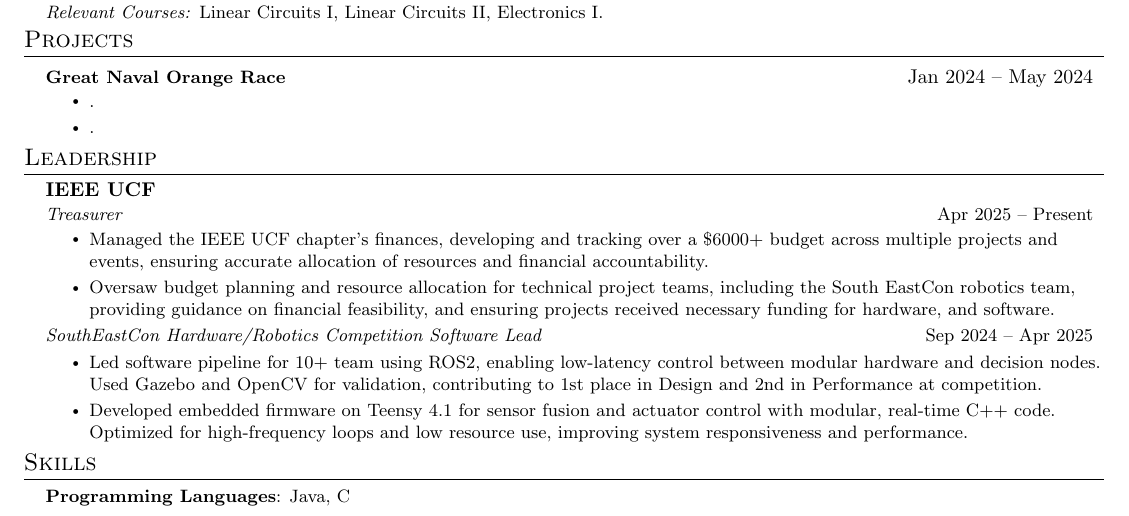
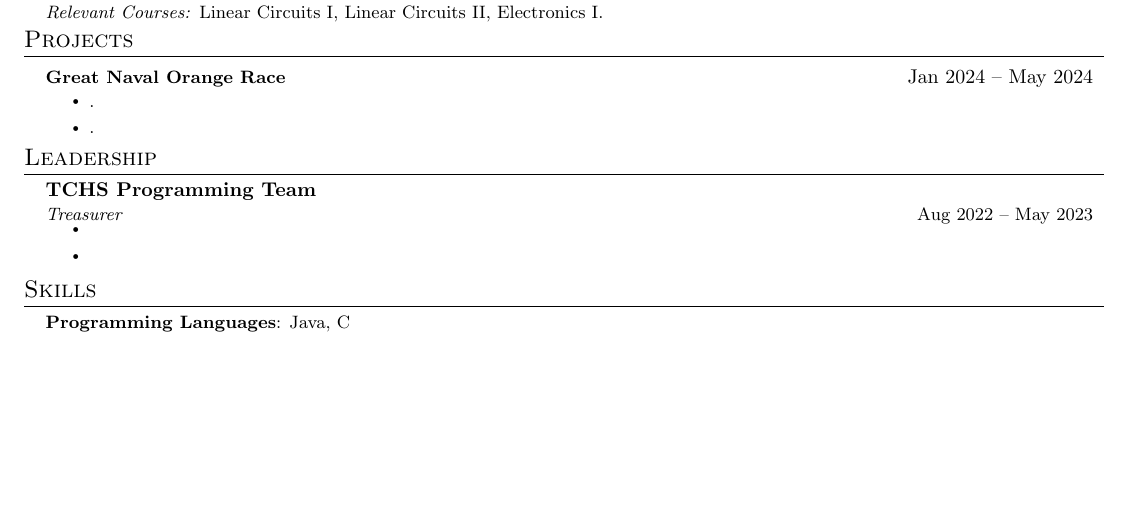
Before and after one commit to loganmartin0602/Resume, a LaTeX document (Logan_Martin.tex, which reads sections/leadership.tex): part of the page, cut so that both start at the same text, the shorter picture padded with empty space. Compiled offline with pdfLaTeX.

Commit message:
Update leadership.tex

```diff
--- a/sections/leadership.tex
+++ b/sections/leadership.tex
@@ -2,57 +2,12 @@
   \resumeSubHeadingListStart
 
     \resumeSubheading
-      {\textbf{IEEE UCF}}{}
-      {Treasurer}{Apr 2025 -- Present}
+      {\textbf{TCHS Programming Team}}{}
+      {Treasurer}{Aug 2022 -- May 2023}
       \resumeItemListStart
-        \resumeItem{Managed the IEEE UCF chapter's finances, developing and tracking over a \$6000+ budget across multiple projects and events, ensuring accurate allocation of resources and financial accountability.}
-        % \resumeItem{Secured \$XXXX in sponsorship funding through effective communication and negotiation with industry partners, directly supporting student project development and participation in competitions like the SouthEastCon Hardware Competition.}
-        \resumeItem{Oversaw budget planning and resource allocation for technical project teams, including the South EastCon robotics team, providing guidance on financial feasibility, and ensuring projects received necessary funding for hardware, and software.}
+        \resumeItem{}
+
+        \resumeItem{}
       \resumeItemListEnd
 
-    \resumeSubheadingContinue
-    % \resumeSubheading
-      % {\textbf{IEEE at UCF}}{}
-      {SouthEastCon Hardware/Robotics Competition Software Lead}{Sep 2024 -- Apr 2025}
-    \resumeItemListStart
-      \resumeItem{Led software pipeline for 10+ team using ROS2, enabling low-latency control between modular hardware and decision nodes. Used Gazebo and OpenCV for validation, contributing to 1st place in Design and 2nd in Performance at competition.}
-      \resumeItem{Developed embedded firmware on Teensy 4.1 for sensor fusion and actuator control with modular, real-time C++ code. Optimized for high-frequency loops and low resource use, improving system responsiveness and performance.}
-      % \resumeItem{Managed Git/GitHub workflows with branching strategies, code reviews, and issue tracking to ensure team-wide consistency. Built CI/CD pipelines for automated testing and deployment, and implemented HIL testing for early hardware validation.}
-    \resumeItemListEnd
-
-    % \resumeSubheadingContinue
-    %   {Internal Projects Competition Sublead}{Aug 2024 -- Apr 2025}
-    % \resumeItemListStart
-    %   \resumeItem{Co-managed an internal IEEE project competition at UCF, structuring the competition and mentoring teams; organized and led workshops on GIT version control and command-line usage for Linux, Mac, and Windows, improving workflow.}
-    %   \resumeItem{Assisted teams in securing funding and budget approvals for beginner and advanced projects; guided teams through financial planning and resource allocation while fostering collaboration, enabling successful completion.}
-    % \resumeItemListEnd
-    %
-    % \resumeSubheadingContinue
-    %   {Workshop Director}{Jan 2024 -- Apr 2025}
-    % \resumeItemListStart
-    %  \resumeItem{Designed and facilitated a Linux workshop for 30+ IEEE members, teaching core skills in software installation, file system navigation, and terminal-based program execution to enhance technical proficiency.}
-    % \resumeItemListEnd
-    %
-    % \resumeSubheadingContinue
-    %   {Inventory Manager}{Sep 2023 -- Apr 2025}
-    % \resumeItemListStart
-    %  \resumeItem{Overhauled a 200-item inventory system using Google Sheets, implementing improved categorization and accessibility features that reduced retrieval times by over 30\% and minimized inventory discrepancies.}
-    % \resumeItemListEnd
-
-  % \resumeSubheading
-  %   {\textbf{UCF Association for Computing Machinery}}{}
-  %   {Treasurer}{Apr 2025 -- Present}
-  %   \resumeItemListStart
-  %       \resumeItem{Managed the IEEE UCF chapter's finances, developing and tracking over a \$6000+ budget across multiple projects and events, ensuring accurate allocation of resources and financial accountability.}
-  %       % \resumeItem{Secured \$XXXX in sponsorship funding through effective communication and negotiation with industry partners, directly supporting student project development and participation in competitions like the SouthEastCon Hardware Competition.}
-  %       \resumeItem{Oversaw budget planning and resource allocation for technical project teams, including the South EastCon robotics team, providing guidance on financial feasibility, and ensuring projects received necessary funding for hardware, and software.}
-  %   \resumeItemListEnd
-
-  % \resumeSubheading
-  %  {\textbf{IEEE-EMBS at UCF}}{}
-  %  {Treasurer}{Apr 2024 -- Apr 2025}
-  %  \resumeItemListStart
-  %    \resumeItem{Managed a \$3000 budget to support project initiatives, establishing a secure bank account, creating predictive annual budgets, and tracking expenses to meet 100\% of fiscal targets.}
-  %  \resumeItemListEnd
-
   \resumeSubHeadingListEnd
```
